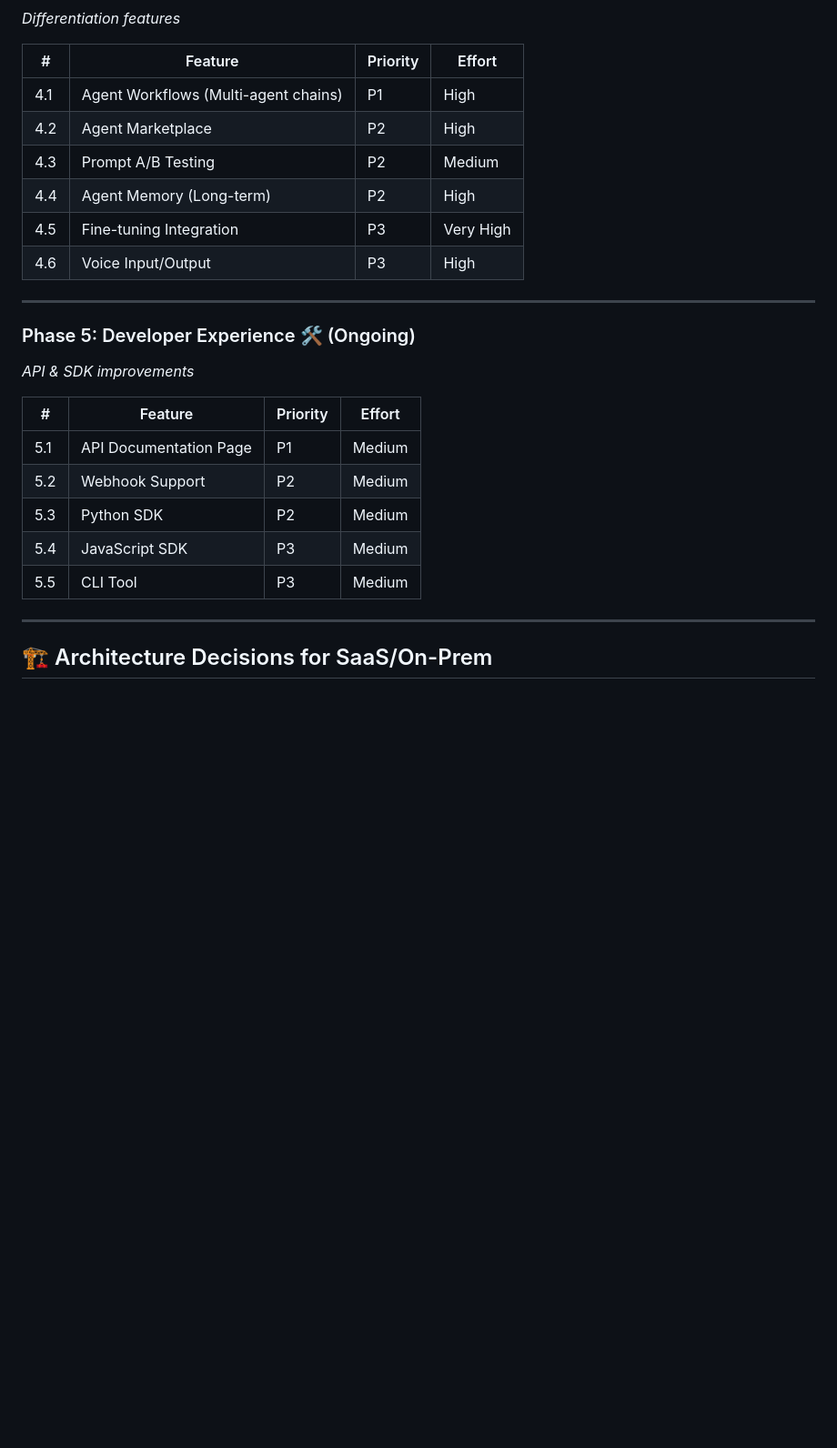
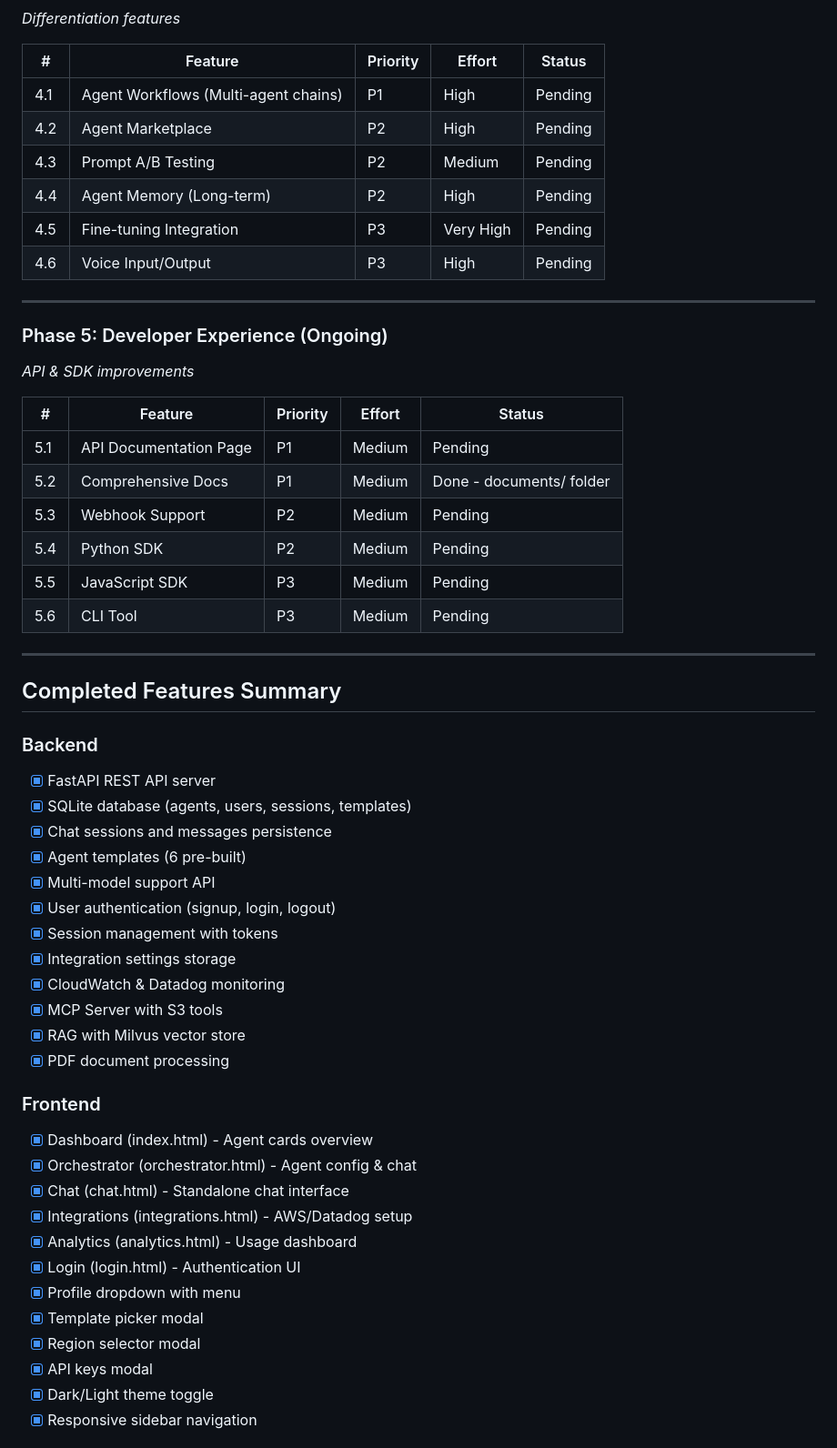
Before and after one commit to AravindTadi/Agent-Orchestrator, a Markdown page: ROADMAP.md, the part around the change printed below. Shown: that part at 91% size. Rendered like a GitHub page; blank space fills up the shorter version.

```diff
--- a/ROADMAP.md
+++ b/ROADMAP.md
@@ -63,27 +65,57 @@ AgentHub is an enterprise-ready AI agent orchestration platform that can be depl
 *Differentiation features*
 
-| # | Feature | Priority | Effort |
-|---|---------|----------|--------|
-| 4.1 | Agent Workflows (Multi-agent chains) | P1 | High |
-| 4.2 | Agent Marketplace | P2 | High |
-| 4.3 | Prompt A/B Testing | P2 | Medium |
-| 4.4 | Agent Memory (Long-term) | P2 | High |
-| 4.5 | Fine-tuning Integration | P3 | Very High |
-| 4.6 | Voice Input/Output | P3 | High |
+| # | Feature | Priority | Effort | Status |
+|---|---------|----------|--------|--------|
+| 4.1 | Agent Workflows (Multi-agent chains) | P1 | High | Pending |
+| 4.2 | Agent Marketplace | P2 | High | Pending |
+| 4.3 | Prompt A/B Testing | P2 | Medium | Pending |
+| 4.4 | Agent Memory (Long-term) | P2 | High | Pending |
+| 4.5 | Fine-tuning Integration | P3 | Very High | Pending |
+| 4.6 | Voice Input/Output | P3 | High | Pending |
 
 ---
 
-### Phase 5: Developer Experience 🛠️ (Ongoing)
+### Phase 5: Developer Experience (Ongoing)
 *API & SDK improvements*
 
-| # | Feature | Priority | Effort |
-|---|---------|----------|--------|
-| 5.1 | API Documentation Page | P1 | Medium |
-| 5.2 | Webhook Support | P2 | Medium |
-| 5.3 | Python SDK | P2 | Medium |
-| 5.4 | JavaScript SDK | P3 | Medium |
-| 5.5 | CLI Tool | P3 | Medium |
+| # | Feature | Priority | Effort | Status |
+|---|---------|----------|--------|--------|
+| 5.1 | API Documentation Page | P1 | Medium | Pending |
+| 5.2 | Comprehensive Docs | P1 | Medium | Done - documents/ folder |
+| 5.3 | Webhook Support | P2 | Medium | Pending |
+| 5.4 | Python SDK | P2 | Medium | Pending |
+| 5.5 | JavaScript SDK | P3 | Medium | Pending |
+| 5.6 | CLI Tool | P3 | Medium | Pending |
 
 ---
 
-## 🏗️ Architecture Decisions for SaaS/On-Prem
+## Completed Features Summary
+
+### Backend
+- [x] FastAPI REST API server
+- [x] SQLite database (agents, users, sessions, templates)
+- [x] Chat sessions and messages persistence
+- [x] Agent templates (6 pre-built)
+- [x] Multi-model support API
+- [x] User authentication (signup, login, logout)
+- [x] Session management with tokens
+- [x] Integration settings storage
+- [x] CloudWatch & Datadog monitoring
+- [x] MCP Server with S3 tools
+- [x] RAG with Milvus vector store
+- [x] PDF document processing
+
+### Frontend
+- [x] Dashboard (index.html) - Agent cards overview
+- [x] Orchestrator (orchestrator.html) - Agent config & chat
+- [x] Chat (chat.html) - Standalone chat interface
+- [x] Integrations (integrations.html) - AWS/Datadog setup
+- [x] Analytics (analytics.html) - Usage dashboard
+- [x] Login (login.html) - Authentication UI
+- [x] Profile dropdown with menu
+- [x] Template picker modal
+- [x] Region selector modal
+- [x] API keys modal
+- [x] Dark/Light theme toggle
+- [x] Responsive sidebar navigation
+
```
Also changed, not shown: other parts of ROADMAP.md (+91 -64 lines).
